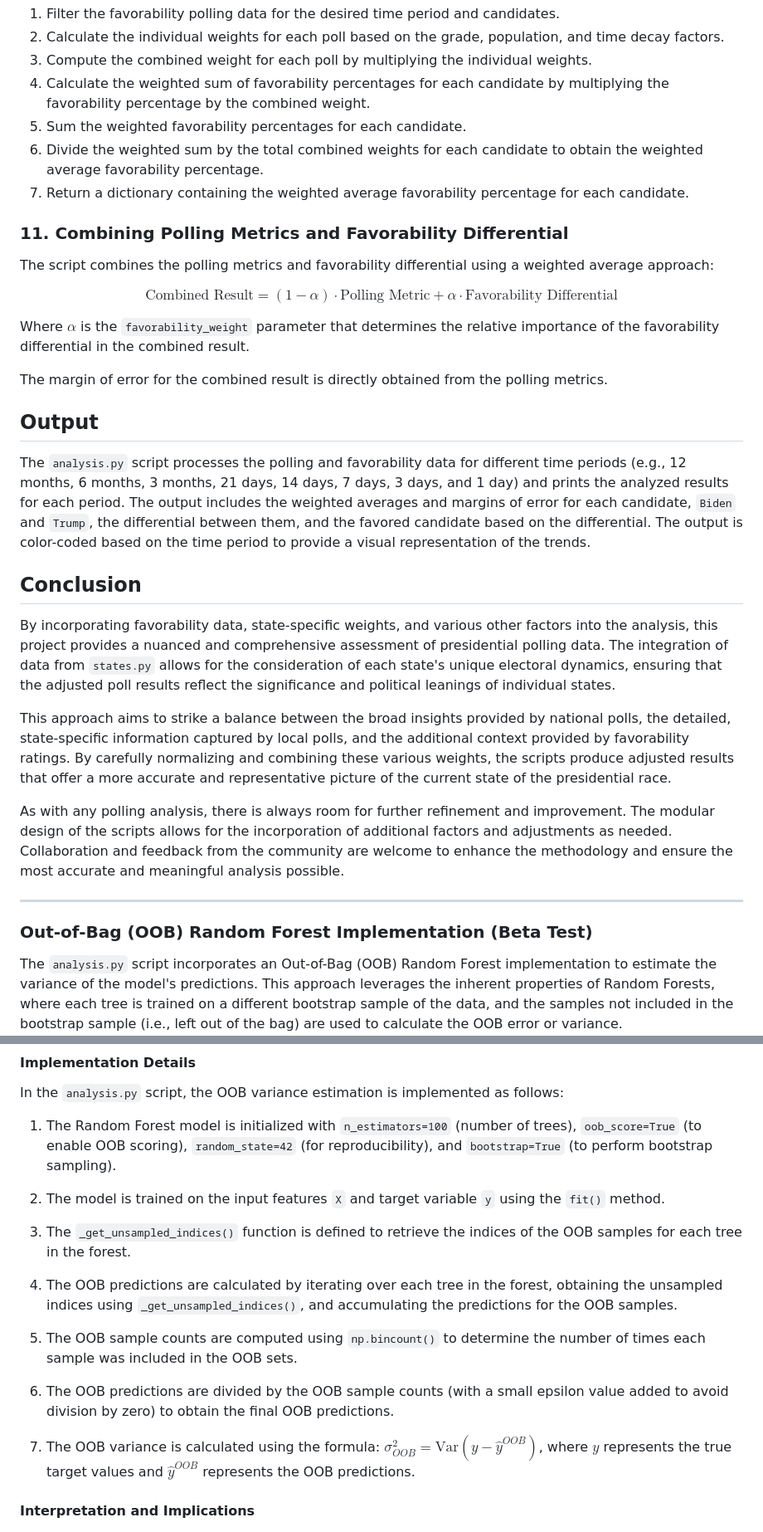
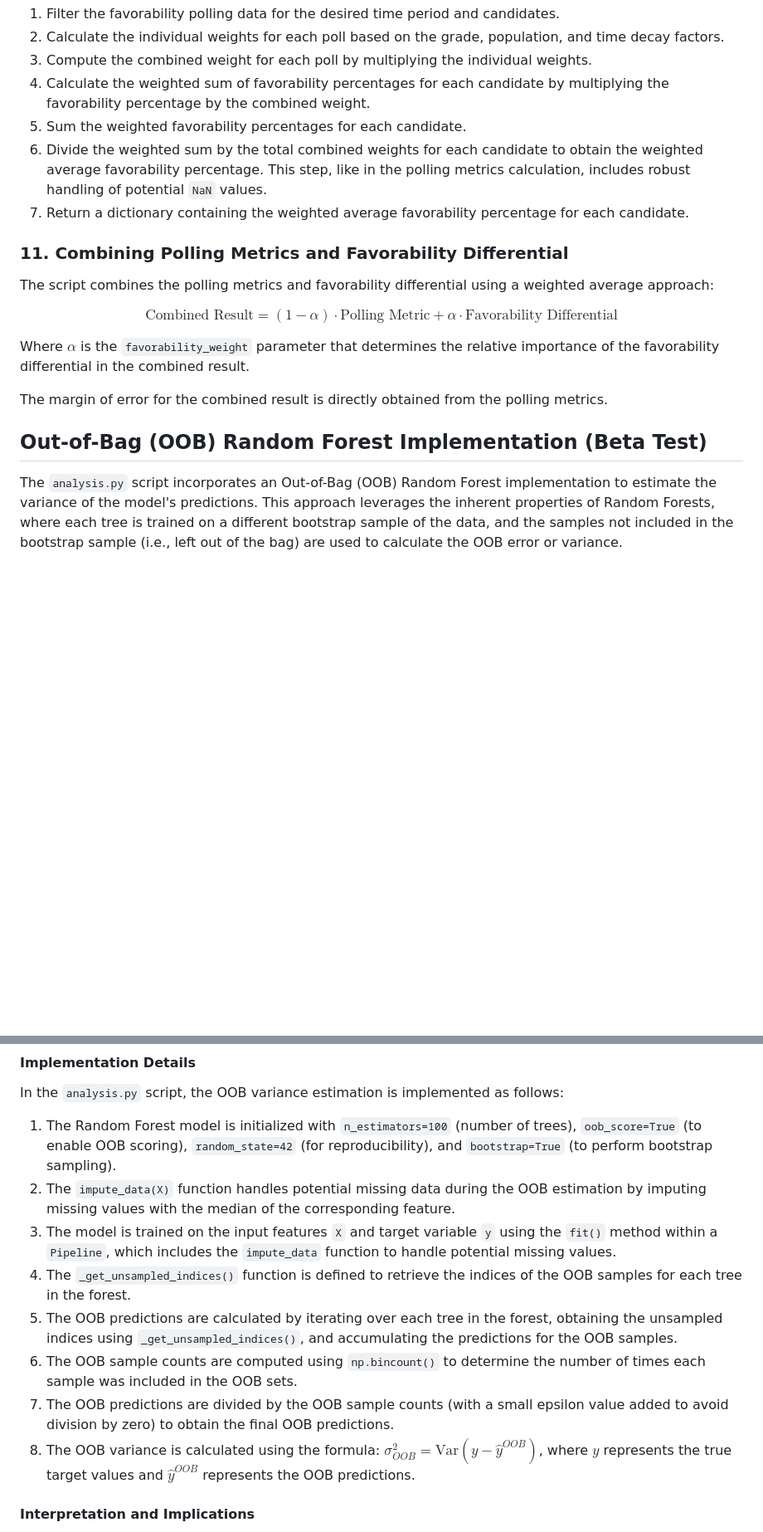
Before and after one commit to spencerthayer/2024-Election-Polling-Analysis, a Markdown page: readme.md, 2 parts joined by grey strips. Shown: that part at 83% size. Rendered like a GitHub page; blank space fills up the shorter version.

Commit message:
[refactor] Rewrote the ReadMe
- Refactored the code to improve readability and maintainability.
- Updated the description of the data acquisition process for presidential polling and favorability data.
- Improved error handling strategies to address potential issues related to missing or incomplete data.
- Added a new section on OOB Random Forest implementation for estimating variance in model predictions.
- Provided insights into the interpretation and implications of OOB variance in model evaluation.
- Included a summary of error handling strategies implemented in the script.
- Updated the output section to describe the analyzed results printed by the script.
- Concluded with suggestions for possible next steps in refining and improving the analysis.

```diff
--- a/readme.md
+++ b/readme.md
@@ -173,7 +173,7 @@ To incorporate favorability polling data into the analysis, the script calculate
 3. Compute the combined weight for each poll by multiplying the individual weights.
 4. Calculate the weighted sum of favorability percentages for each candidate by multiplying the favorability percentage by the combined weight.
 5. Sum the weighted favorability percentages for each candidate.
-6. Divide the weighted sum by the total combined weights for each candidate to obtain the weighted average favorability percentage.
+6. Divide the weighted sum by the total combined weights for each candidate to obtain the weighted average favorability percentage. This step, like in the polling metrics calculation, includes robust handling of potential `NaN` values.
 7. Return a dictionary containing the weighted average favorability percentage for each candidate.
 
 ### 11. Combining Polling Metrics and Favorability Differential
@@ -186,21 +186,7 @@ Where $\alpha$ is the `favorability_weight` parameter that determines the relati
 
 The margin of error for the combined result is directly obtained from the polling metrics.
 
-## Output
-
-The `analysis.py` script processes the polling and favorability data for different time periods (e.g., 12 months, 6 months, 3 months, 21 days, 14 days, 7 days, 3 days, and 1 day) and prints the analyzed results for each period. The output includes the weighted averages and margins of error for each candidate, `Biden` and `Trump`, the differential between them, and the favored candidate based on the differential. The output is color-coded based on the time period to provide a visual representation of the trends.
-
-## Conclusion
-
-By incorporating favorability data, state-specific weights, and various other factors into the analysis, this project provides a nuanced and comprehensive assessment of presidential polling data. The integration of data from `states.py` allows for the consideration of each state's unique electoral dynamics, ensuring that the adjusted poll results reflect the significance and political leanings of individual states.
-
-This approach aims to strike a balance between the broad insights provided by national polls, the detailed, state-specific information captured by local polls, and the additional context provided by favorability ratings. By carefully normalizing and combining these various weights, the scripts produce adjusted results that offer a more accurate and representative picture of the current state of the presidential race.
-
-As with any polling analysis, there is always room for further refinement and improvement. The modular design of the scripts allows for the incorporation of additional factors and adjustments as needed. Collaboration and feedback from the community are welcome to enhance the methodology and ensure the most accurate and meaningful analysis possible.
-
----
-
-### Out-of-Bag (OOB) Random Forest Implementation (Beta Test)
+## Out-of-Bag (OOB) Random Forest Implementation (Beta Test)
 
 The `analysis.py` script incorporates an Out-of-Bag (OOB) Random Forest implementation to estimate the variance of the model's predictions. This approach leverages the inherent properties of Random Forests, where each tree is trained on a different bootstrap sample of the data, and the samples not included in the bootstrap sample (i.e., left out of the bag) are used to calculate the OOB error or variance.
 
@@ -231,18 +217,13 @@ $$ \sigma_{OOB}^2 = \frac{1}{N} \sum_{i=1}^N (y_i - \hat{y}_i^{OOB})^2 $$
 In the `analysis.py` script, the OOB variance estimation is implemented as follows:
 
 1. The Random Forest model is initialized with `n_estimators=100` (number of trees), `oob_score=True` (to enable OOB scoring), `random_state=42` (for reproducibility), and `bootstrap=True` (to perform bootstrap sampling).
-
-2. The model is trained on the input features `X` and target variable `y` using the `fit()` method.
-
-3. The `_get_unsampled_indices()` function is defined to retrieve the indices of the OOB samples for each tree in the forest.
-
-4. The OOB predictions are calculated by iterating over each tree in the forest, obtaining the unsampled indices using `_get_unsampled_indices()`, and accumulating the predictions for the OOB samples.
-
-5. The OOB sample counts are computed using `np.bincount()` to determine the number of times each sample was included in the OOB sets.
-
-6. The OOB predictions are divided by the OOB sample counts (with a small epsilon value added to avoid division by zero) to obtain the final OOB predictions.
-
-7. The OOB variance is calculated using the formula: $\sigma_{OOB}^2 = \text{Var}(y - \hat{y}^{OOB})$, where $y$ represents the true target values and $\hat{y}^{OOB}$ represents the OOB predictions.
+2. The `impute_data(X)` function handles potential missing data during the OOB estimation by imputing missing values with the median of the corresponding feature.
+3. The model is trained on the input features `X` and target variable `y` using the `fit()` method within a `Pipeline`, which includes the `impute_data` function to handle potential missing values.
+4. The `_get_unsampled_indices()` function is defined to retrieve the indices of the OOB samples for each tree in the forest.
+5. The OOB predictions are calculated by iterating over each tree in the forest, obtaining the unsampled indices using `_get_unsampled_indices()`, and accumulating the predictions for the OOB samples.
+6. The OOB sample counts are computed using `np.bincount()` to determine the number of times each sample was included in the OOB sets.
+7. The OOB predictions are divided by the OOB sample counts (with a small epsilon value added to avoid division by zero) to obtain the final OOB predictions.
+8. The OOB variance is calculated using the formula: $\sigma_{OOB}^2 = \text{Var}(y - \hat{y}^{OOB})$, where $y$ represents the true target values and $\hat{y}^{OOB}$ represents the OOB predictions.
 
 #### Interpretation and Implications
 
```
Also changed, not shown: other parts of readme.md (+23 -2 lines).
